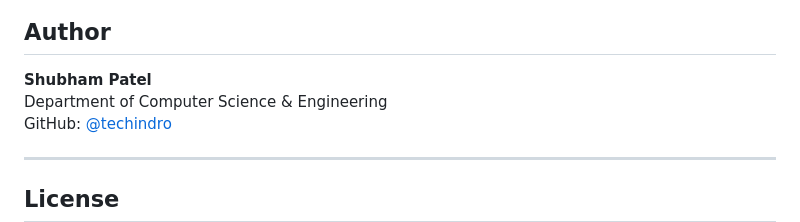
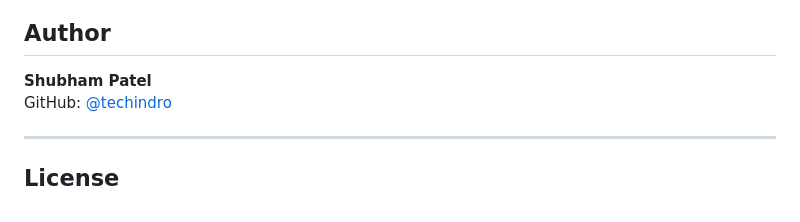
Before and after one commit to techindro/Wheelchair-controlled-by-Brain-signals-, a Markdown page: README.md, the part around the change. Rendered like a GitHub page.

Commit message:
docs: update author section in README

```diff
--- a/README.md
+++ b/README.md
@@ -249,7 +249,6 @@ If you use this system, codebase, or simulator in your research or project, plea
 ## Author
 
 **Shubham Patel**
-Department of Computer Science & Engineering
 GitHub: [@techindro](https://github.com/techindro)
 
 ---
```
